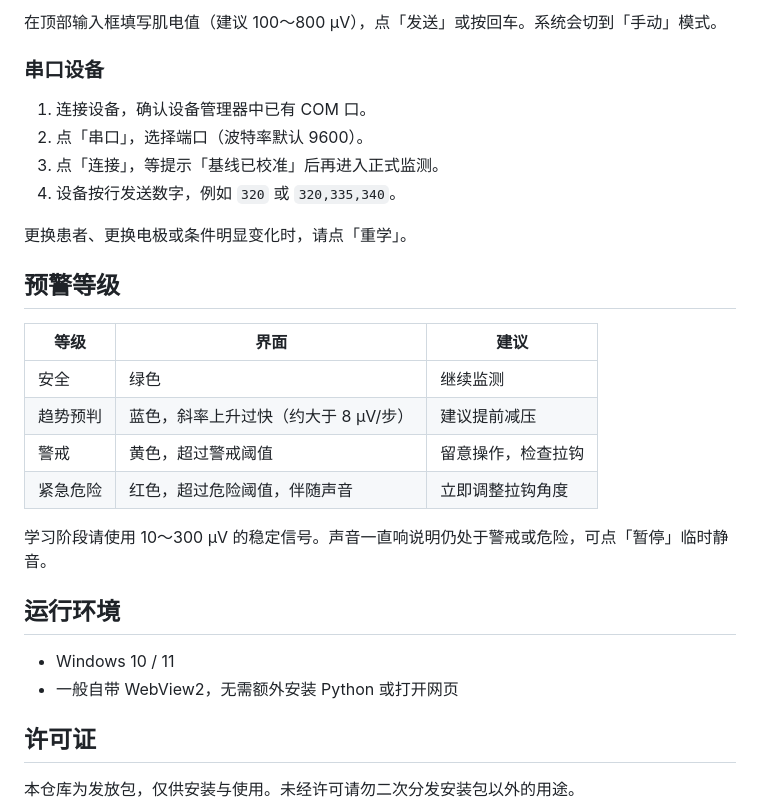
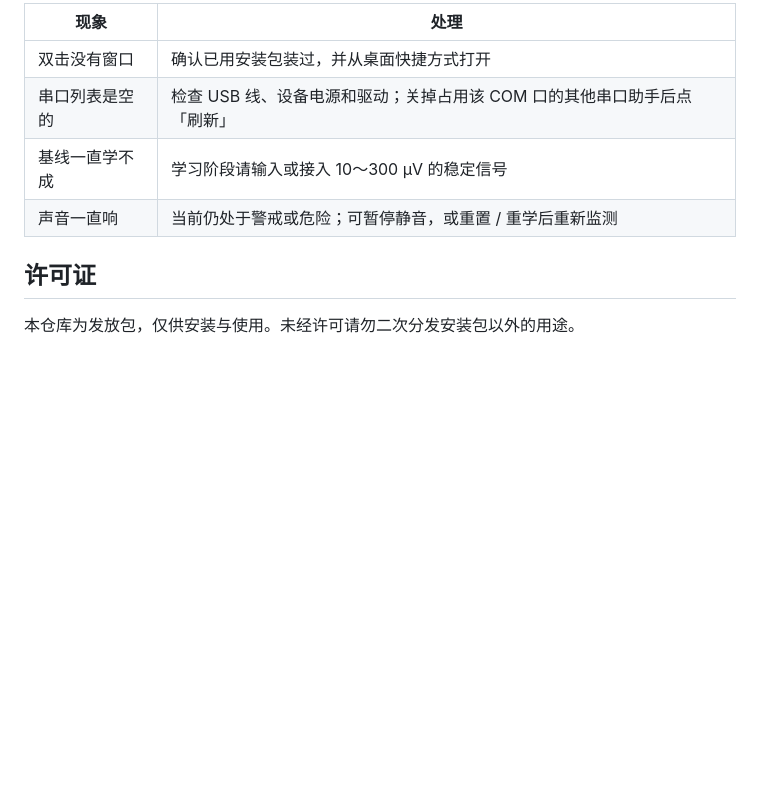
Before and after one commit to Miststack/jia-yun-kang-yue, a Markdown page: README.md, the part around one of its changes. GitHub-like rendering; blank space fills up the shorter version.

```diff
--- a/README.md
+++ b/README.md
@@ -45,30 +117,10 @@
 
-在顶部输入框填写肌电值（建议 100～800 μV），点「发送」或按回车。系统会切到「手动」模式。
-
-### 串口设备
-
-1. 连接设备，确认设备管理器中已有 COM 口。
-2. 点「串口」，选择端口（波特率默认 9600）。
-3. 点「连接」，等提示「基线已校准」后再进入正式监测。
-4. 设备按行发送数字，例如 `320` 或 `320,335,340`。
-
-更换患者、更换电极或条件明显变化时，请点「重学」。
-
-## 预警等级
-
-| 等级 | 界面 | 建议 |
-|------|------|------|
-| 安全 | 绿色 | 继续监测 |
-| 趋势预判 | 蓝色，斜率上升过快（约大于 8 μV/步） | 建议提前减压 |
-| 警戒 | 黄色，超过警戒阈值 | 留意操作，检查拉钩 |
-| 紧急危险 | 红色，超过危险阈值，伴随声音 | 立即调整拉钩角度 |
-
-学习阶段请使用 10～300 μV 的稳定信号。声音一直响说明仍处于警戒或危险，可点「暂停」临时静音。
-
-## 运行环境
-
-- Windows 10 / 11
-- 一般自带 WebView2，无需额外安装 Python 或打开网页
+| 现象 | 处理 |
+|------|------|
+| 双击没有窗口 | 确认已用安装包装过，并从桌面快捷方式打开 |
+| 串口列表是空的 | 检查 USB 线、设备电源和驱动；关掉占用该 COM 口的其他串口助手后点「刷新」 |
+| 基线一直学不成 | 学习阶段请输入或接入 10～300 μV 的稳定信号 |
+| 声音一直响 | 当前仍处于警戒或危险；可暂停静音，或重置 / 重学后重新监测 |
 
 ## 许可证
 
```
Also changed, not shown: other parts of README.md (+90 -18 lines).
